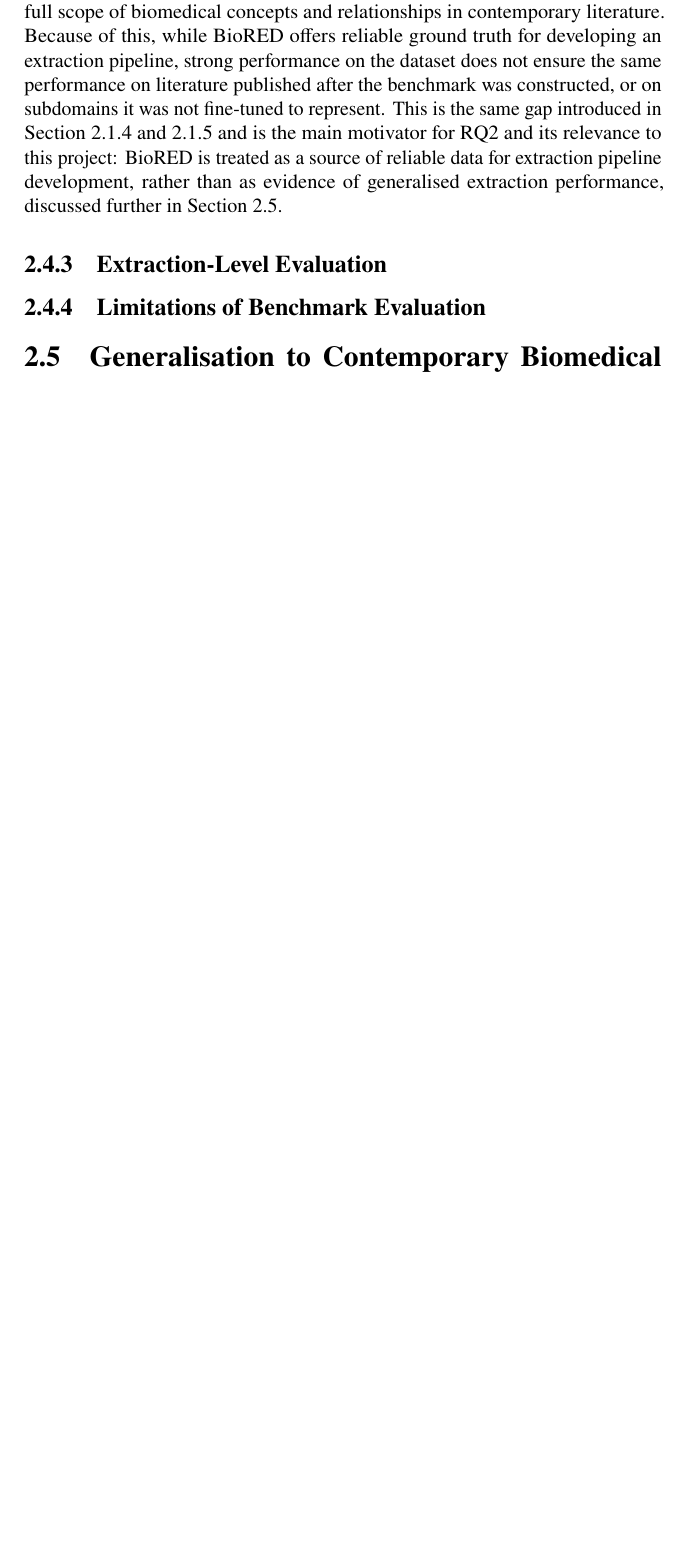
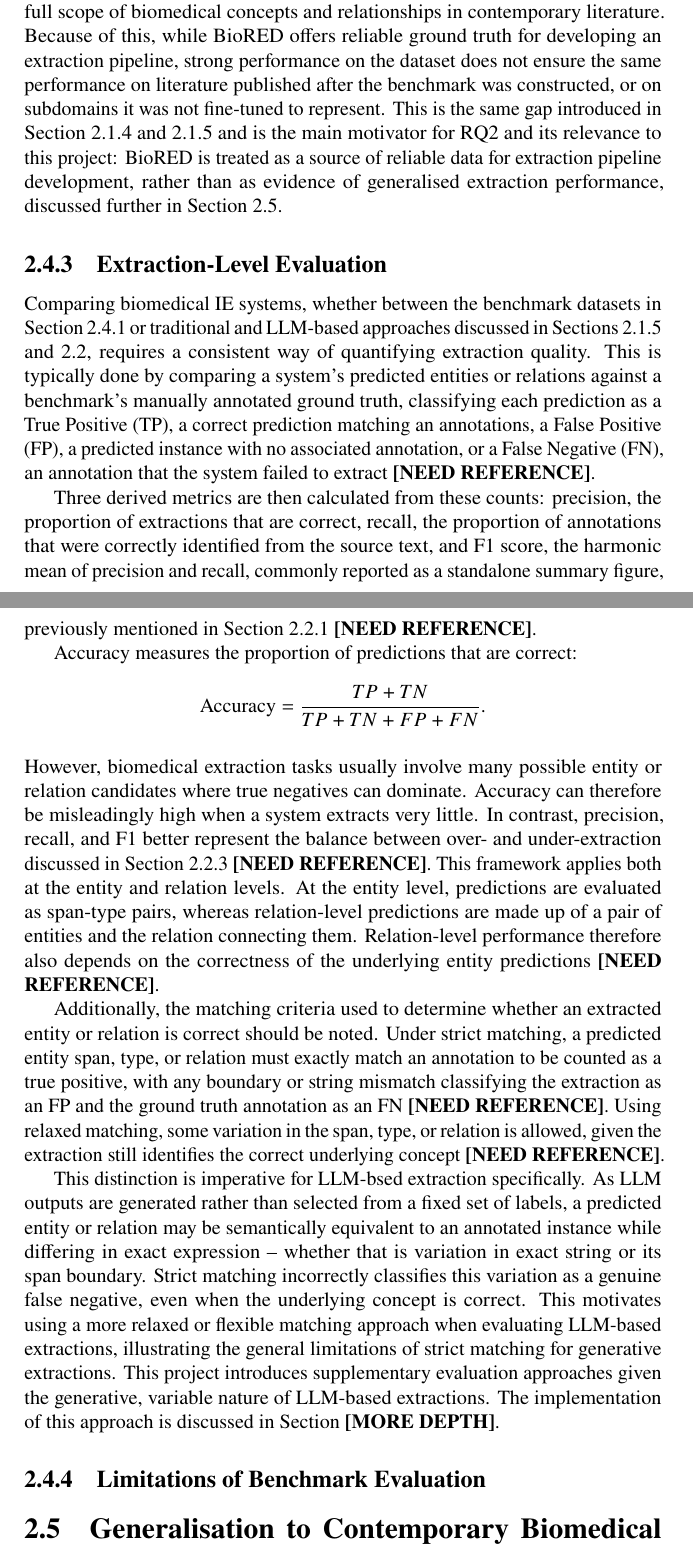
Before and after one commit to wesroots/biomedical_kg_thesis, a LaTeX thesis (thesis/report/main.tex, which reads thesis/report/chapters/02_literature_review.tex): part of page 15 of 22 before the commit and two parts of pages 15 and 16 of 23 after it, the two joined at a grey line, cut so that both start at the same text, the shorter picture padded with empty space. Compiled offline with pdfLaTeX.

Commit message:
Report progress.

```diff
--- a/thesis/report/chapters/02_literature_review.tex
+++ b/thesis/report/chapters/02_literature_review.tex
@@ -175,6 +175,23 @@ However, BioRED remains as fixed, manually annotated, benchmark-distributed corp
 
 \subsection{Extraction-Level Evaluation}
 \label{subsec:lit:extraction_level_eval}
+Comparing biomedical \gls{ie} systems, whether between the benchmark datasets in Section~\ref{subsec:lit:biomed_ie_benchmark_datasets} or traditional and \gls{llm}-based approaches discussed in Sections~\ref{subsec:lit:traditional_methods} and \ref{sec:lit:llms_for_biomedical_ie}, requires a consistent way of quantifying extraction quality. This is typically done by comparing a system's predicted entities or relations against a benchmark's manually annotated ground truth, classifying each prediction as a \gls{tp}, a correct prediction matching an annotations, a False Positive (\gls{fp}), a predicted instance with no associated annotation, or a False Negative (\gls{fn}), an annotation that the system failed to extract \pref.
+
+Three derived metrics are then calculated from these counts: precision, the proportion of extractions that are correct, recall, the proportion of annotations that were correctly identified from the source text, and F1 score, the harmonic mean of precision and recall, commonly reported as a standalone summary figure, previously mentioned in Section~\ref{subsec:lit:transition_to_llms} \pref.
+
+Accuracy measures the proportion of predictions that are correct:
+
+\[
+\text{Accuracy} = \frac{TP + TN}{TP + TN + FP + FN}.
+\]
+
+\vspace{1em}
+
+\noindent However, biomedical extraction tasks usually involve many possible entity or relation candidates where true negatives can dominate. Accuracy can therefore be misleadingly high when a system extracts very little. In contrast, precision, recall, and F1 better represent the balance between over- and under-extraction discussed in Section~\ref{subsec:lit:performance_and_limitations} \pref. This framework applies both at the entity and relation levels. At the entity level, predictions are evaluated as span-type pairs, whereas relation-level predictions are made up of a pair of entities and the relation connecting them. Relation-level performance therefore also depends on the correctness of the underlying entity predictions \pref.
+
+Additionally, the matching criteria used to determine whether an extracted entity or relation is correct should be noted. Under strict matching, a predicted entity span, type, or relation must exactly match an annotation to be counted as a true positive, with any boundary or string mismatch classifying the extraction as an \gls{fp} and the ground truth annotation as an \gls{fn} \pref. Using relaxed matching, some variation in the span, type, or relation is allowed, given the extraction still identifies the correct underlying concept \pref.
+
+This distinction is imperative for \gls{llm}-bsed extraction specifically. As \gls{llm} outputs are generated rather than selected from a fixed set of labels, a predicted entity or relation may be semantically equivalent to an annotated instance while differing in exact expression -- whether that is variation in exact string or its span boundary. Strict matching incorrectly classifies this variation as a genuine false negative, even when the underlying concept is correct. This motivates using a more relaxed or flexible matching approach when evaluating \gls{llm}-based extractions, illustrating the general limitations of strict matching for generative extractions. This project introduces supplementary evaluation approaches given the generative, variable nature of \gls{llm}-based extractions. The implementation of this approach is discussed in Section~\dep.
 
 \subsection{Limitations of Benchmark Evaluation}
 \label{subsec:lit:limitations_of_benchmark_eval}
```
Also changed, not shown: thesis/report/output/main.pdf, 12 other files.
